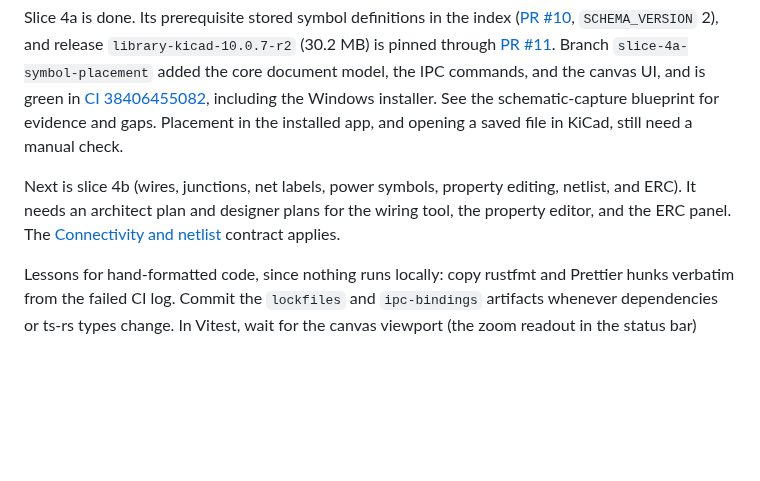
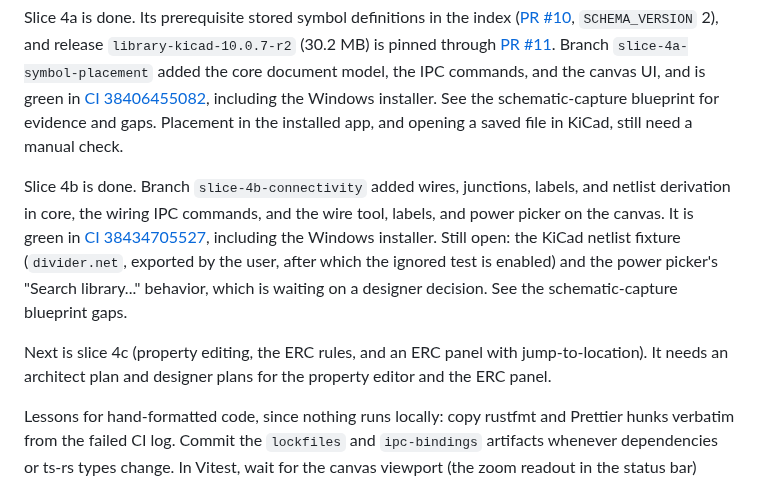
Before and after one commit to tharunkumar1177/nike-tr, a Markdown page: ROADMAP.md, the part around one of its changes. GitHub-like rendering; blank space fills up the shorter version.

```diff
--- a/ROADMAP.md
+++ b/ROADMAP.md
@@ -47,7 +47,9 @@ Slice 2 is done: a green CI run ([38296991964](https://github.com/tharunkumar117
 
 Slice 4a is done. Its prerequisite stored symbol definitions in the index ([PR #10](https://github.com/tharunkumar1177/tron/pull/10), `SCHEMA_VERSION` 2), and release `library-kicad-10.0.7-r2` (30.2 MB) is pinned through [PR #11](https://github.com/tharunkumar1177/tron/pull/11). Branch `slice-4a-symbol-placement` added the core document model, the IPC commands, and the canvas UI, and is green in [CI 38406455082](https://github.com/tharunkumar1177/tron/actions/runs/38406455082), including the Windows installer. See the schematic-capture blueprint for evidence and gaps. Placement in the installed app, and opening a saved file in KiCad, still need a manual check.
 
-Next is slice 4b (wires, junctions, net labels, power symbols, property editing, netlist, and ERC). It needs an architect plan and designer plans for the wiring tool, the property editor, and the ERC panel. The [Connectivity and netlist](architecture.md#connectivity-and-netlist) contract applies.
+Slice 4b is done. Branch `slice-4b-connectivity` added wires, junctions, labels, and netlist derivation in core, the wiring IPC commands, and the wire tool, labels, and power picker on the canvas. It is green in [CI 38434705527](https://github.com/tharunkumar1177/tron/actions/runs/38434705527), including the Windows installer. Still open: the KiCad netlist fixture (`divider.net`, exported by the user, after which the ignored test is enabled) and the power picker's "Search library..." behavior, which is waiting on a designer decision. See the schematic-capture blueprint gaps.
+
+Next is slice 4c (property editing, the ERC rules, and an ERC panel with jump-to-location). It needs an architect plan and designer plans for the property editor and the ERC panel.
 
 Lessons for hand-formatted code, since nothing runs locally: copy rustfmt and Prettier hunks verbatim from the failed CI log. Commit the `lockfiles` and `ipc-bindings` artifacts whenever dependencies or ts-rs types change. In Vitest, wait for the canvas viewport (the zoom readout in the status bar) before firing pointer events.
 
```
Also changed, not shown: other parts of ROADMAP.md (+1 -1 lines), blueprints/schematic-capture.md (+17 -3 lines).
